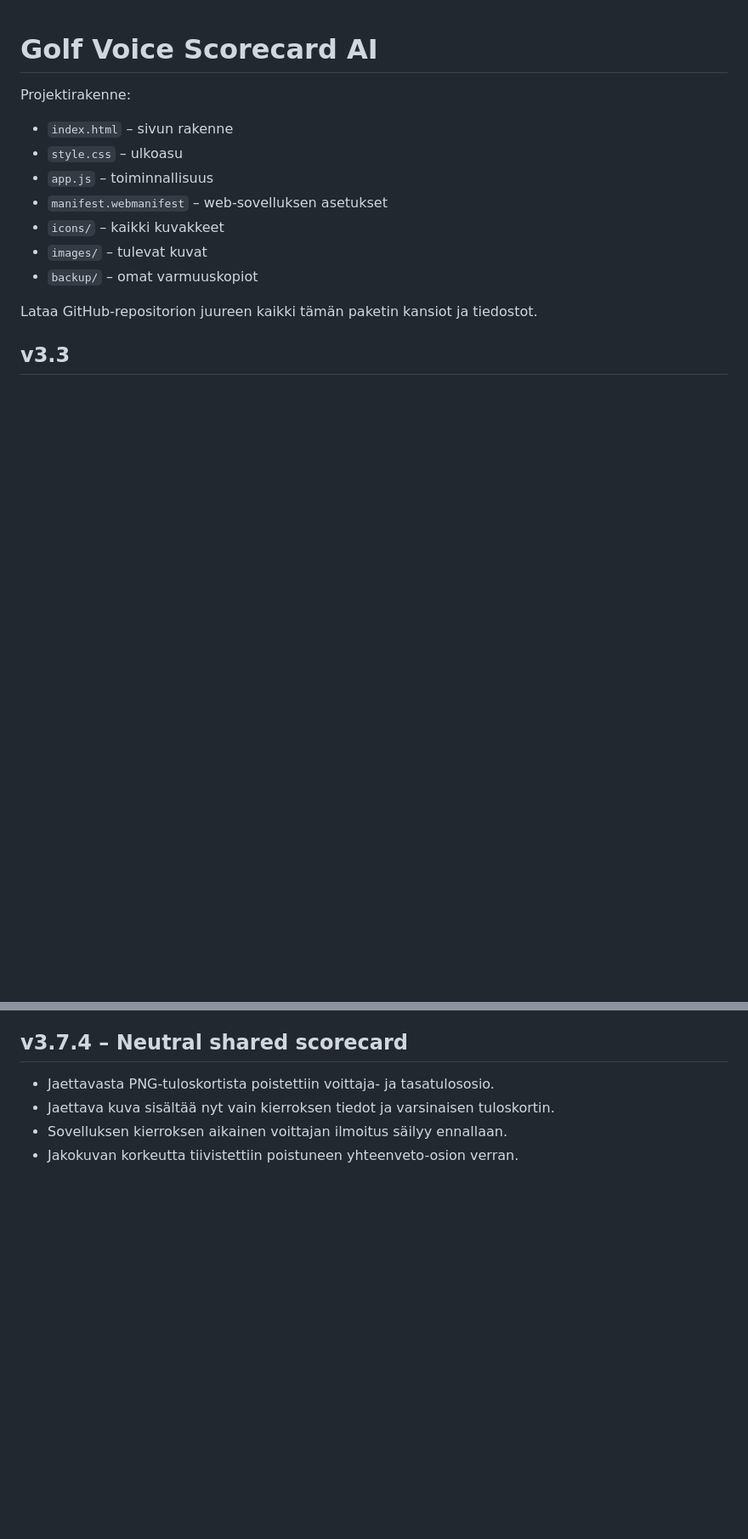
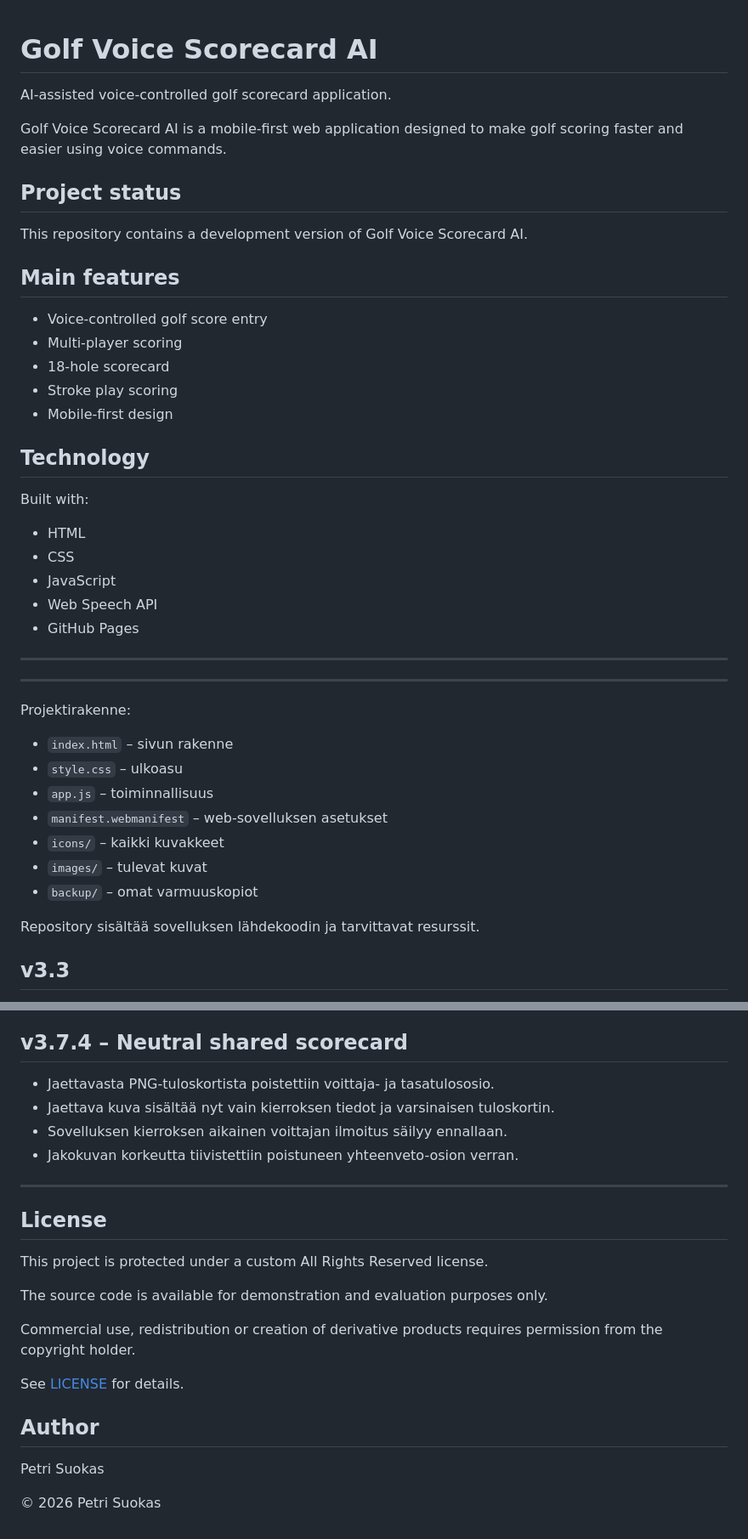
Before and after one commit to petris66/golfkierros_tulos_laskuri, a Markdown page: README.md, 2 parts joined by grey strips. Shown at 85% size. GitHub-like rendering; blank space fills up the shorter version.

Commit message:
Clarify README project status
Updated README documentation.

- removed incorrect current version reference
- removed future version history note
- clarified repository statusAdded project overview, main features, technology stack, and license information.

```diff
--- a/README.md
+++ b/README.md
@@ -1,4 +1,33 @@
 # Golf Voice Scorecard AI
+
+AI-assisted voice-controlled golf scorecard application.
+
+Golf Voice Scorecard AI is a mobile-first web application designed to make golf scoring faster and easier using voice commands.
+
+## Project status
+
+This repository contains a development version of Golf Voice Scorecard AI.
+
+## Main features
+
+- Voice-controlled golf score entry
+- Multi-player scoring
+- 18-hole scorecard
+- Stroke play scoring
+- Mobile-first design
+
+## Technology
+
+Built with:
+- HTML
+- CSS
+- JavaScript
+- Web Speech API
+- GitHub Pages
+
+---
+
+---
 
 Projektirakenne:
 
@@ -10,8 +39,7 @@ Projektirakenne:
 - `images/` – tulevat kuvat
 - `backup/` – omat varmuuskopiot
 
-Lataa GitHub-repositorion juureen kaikki tämän paketin kansiot ja tiedostot.
-
+Repository sisältää sovelluksen lähdekoodin ja tarvittavat resurssit.
 
 ## v3.3
 
@@ -123,3 +151,21 @@ Poista vanha kotinäytön kuvake ja lisää sovellus Safari-valikosta uudelleen,
 - Jaettava kuva sisältää nyt vain kierroksen tiedot ja varsinaisen tuloskortin.
 - Sovelluksen kierroksen aikainen voittajan ilmoitus säilyy ennallaan.
 - Jakokuvan korkeutta tiivistettiin poistuneen yhteenveto-osion verran.
+
+- ---
+
+## License
+
+This project is protected under a custom All Rights Reserved license.
+
+The source code is available for demonstration and evaluation purposes only.
+
+Commercial use, redistribution or creation of derivative products requires permission from the copyright holder.
+
+See [LICENSE](LICENSE) for details.
+
+## Author
+
+Petri Suokas
+
+© 2026 Petri Suokas
```
